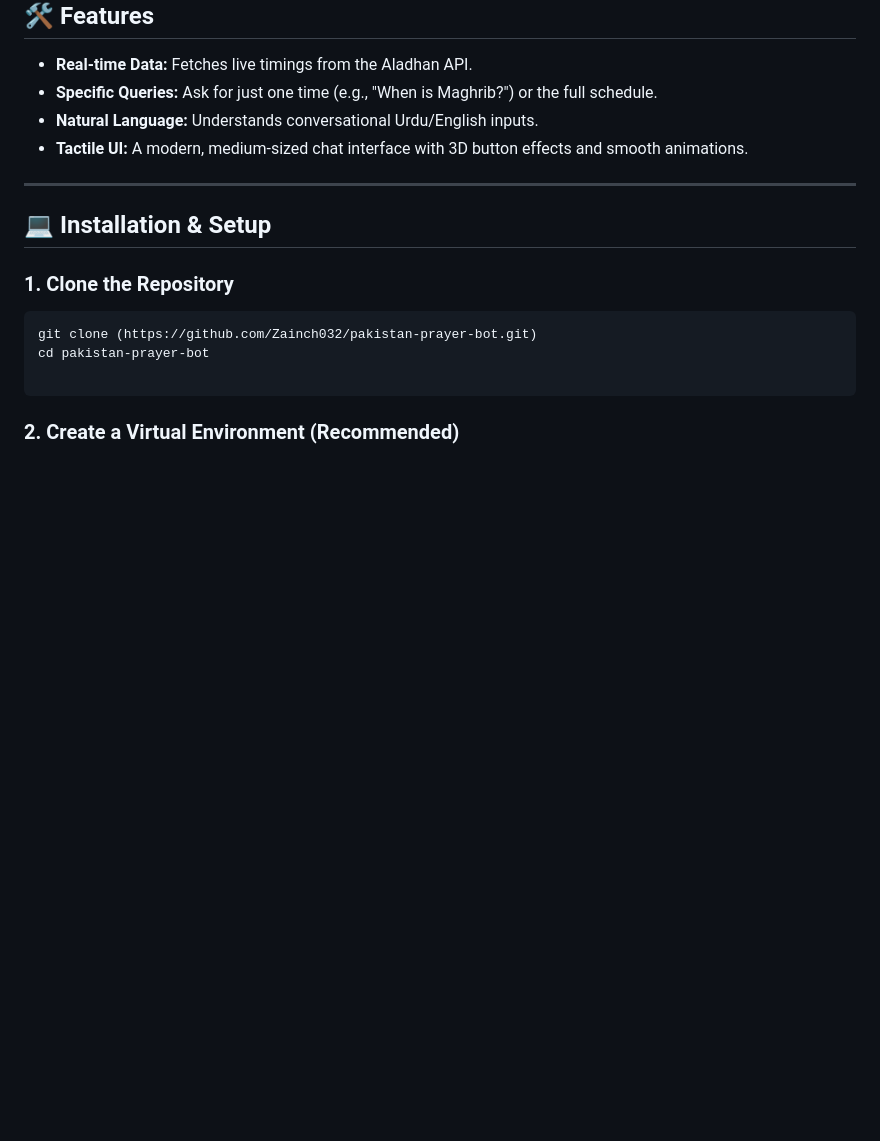
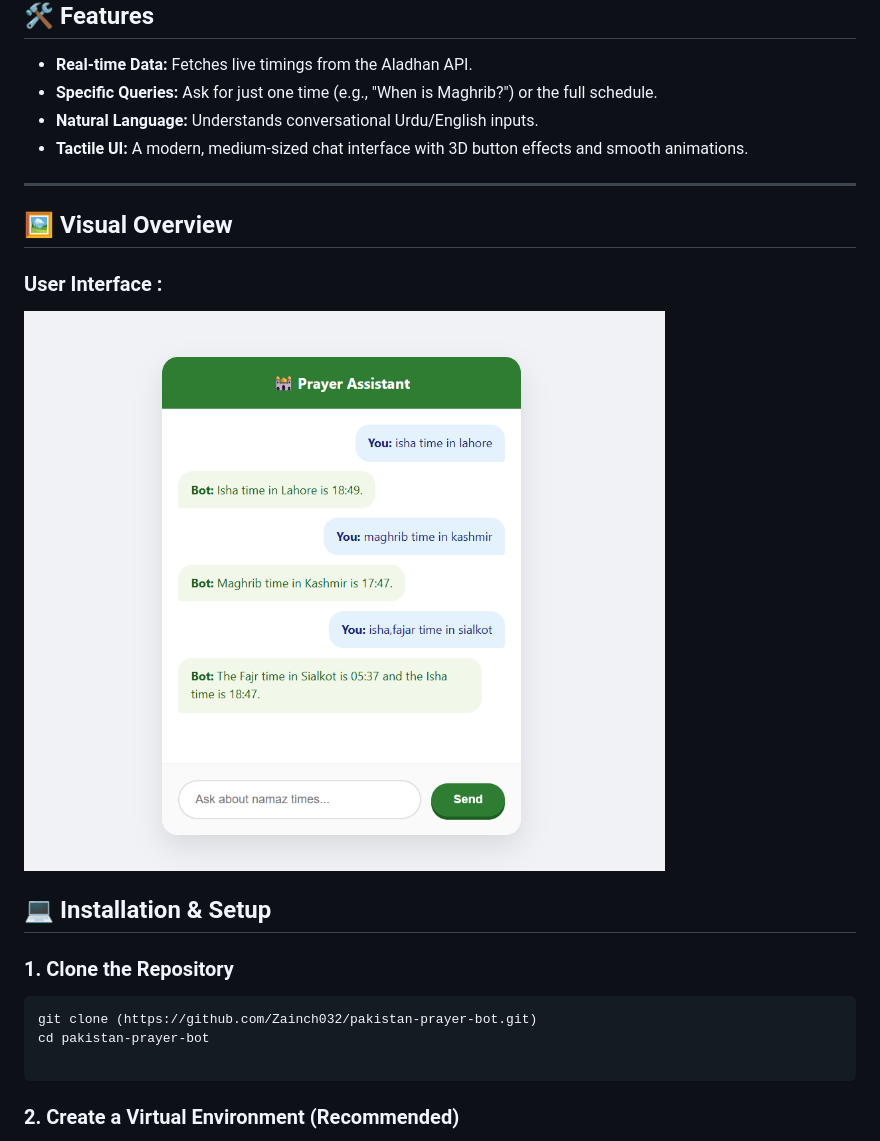
Before and after one commit to Zainch032/My-prayer-Bot, a Markdown page: README.md, the part around the change printed below. Rendered like a GitHub page; pictures changed too: image-1.png (added); blank space fills up the shorter version.

````diff
--- a/README.md
+++ b/README.md
@@ -21,6 +21,12 @@ General AI models (like ChatGPT) suffer from "knowledge cutoff" and often fail t
 
 ---
 
+## 🖼️ Visual Overview
+
+### User Interface :
+
+![alt text](image-1.png)
+
 ## 💻 Installation & Setup
 
 ### 1. Clone the Repository
@@ -29,6 +35,7 @@ git clone (https://github.com/Zainch032/pakistan-prayer-bot.git)
 cd pakistan-prayer-bot
 
 ```
+
 
 ### 2. Create a Virtual Environment (Recommended)
 
````
Also changed, not shown: other parts of README.md (+1 -0 lines), image.png (added).
